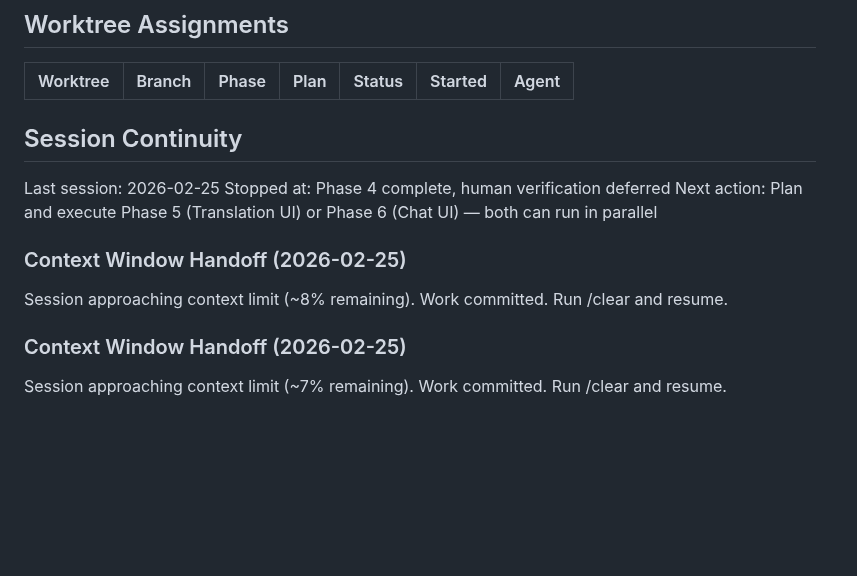
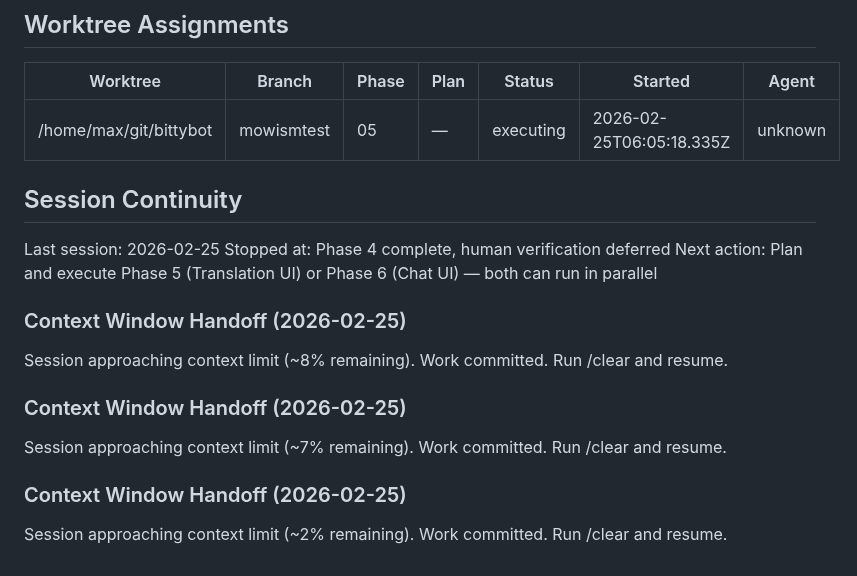
Before and after one commit to sneptech/bittybot, a Markdown page: .planning/STATE.md, the part around the change. GitHub-like rendering; blank space fills up the shorter version.

Commit message:
chore: claim phase 05 for worktree bittybot

```diff
--- a/.planning/STATE.md
+++ b/.planning/STATE.md
@@ -159,7 +159,7 @@ Recent decisions affecting current work:
 
 | Worktree | Branch | Phase | Plan | Status | Started | Agent |
 |----------|--------|-------|------|--------|---------|-------|
-
+| /home/max/git/bittybot | mowismtest | 05 | — | executing | 2026-02-25T06:05:18.335Z | unknown |
 ## Session Continuity
 
 Last session: 2026-02-25
@@ -171,3 +171,6 @@ Session approaching context limit (~8% remaining). Work committed. Run /clear an
 
 ### Context Window Handoff (2026-02-25)
 Session approaching context limit (~7% remaining). Work committed. Run /clear and resume.
+
+### Context Window Handoff (2026-02-25)
+Session approaching context limit (~2% remaining). Work committed. Run /clear and resume.
```
